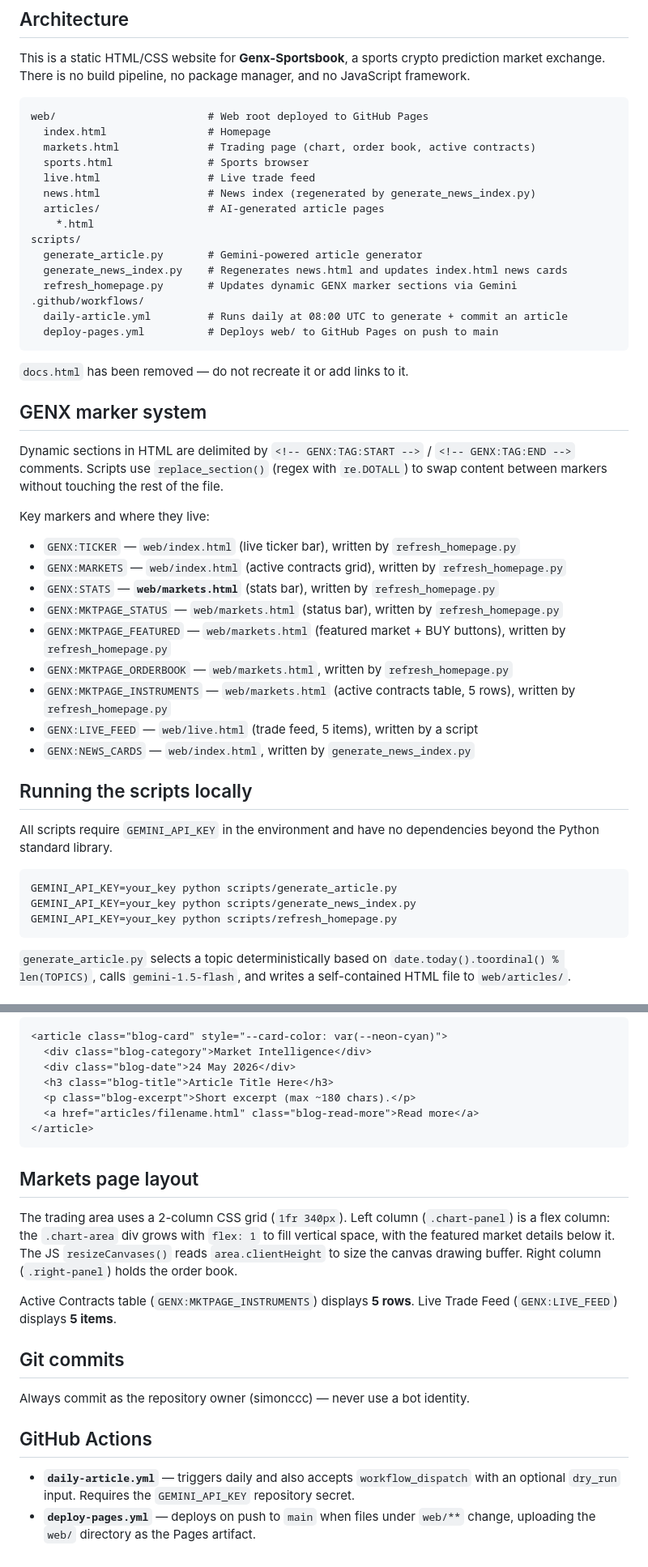
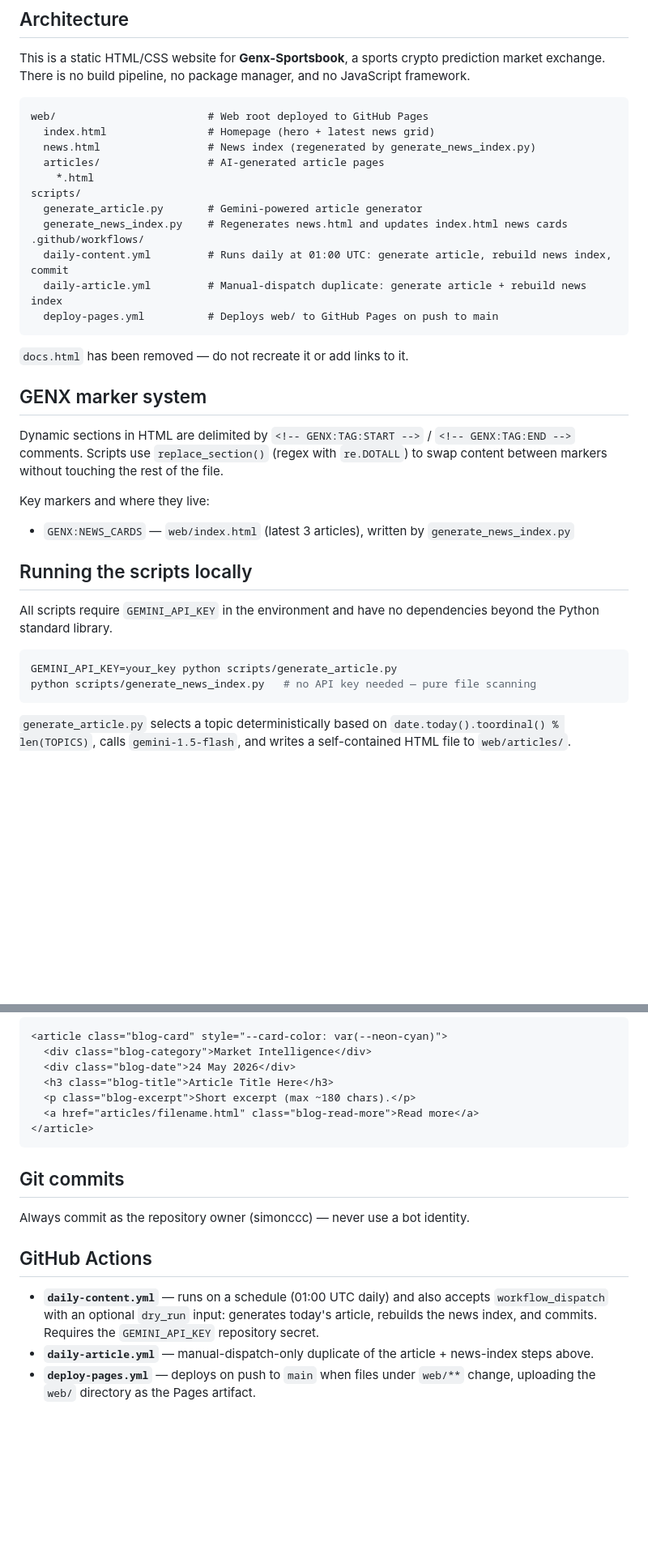
Before and after one commit to genx-sportsbook/genx-website, a Markdown page: CLAUDE.md, 2 parts joined by grey strips. Shown at 81% size. Rendered like a GitHub page; blank space fills up the shorter version.

Commit message:
docs: update CLAUDE.md for the simplified news-site architecture

````diff
--- a/CLAUDE.md
+++ b/CLAUDE.md
@@ -8,19 +8,16 @@ This is a static HTML/CSS website for **Genx-Sportsbook**, a sports crypto predi
 
 ```
 web/                        # Web root deployed to GitHub Pages
-  index.html                # Homepage
-  markets.html              # Trading page (chart, order book, active contracts)
-  sports.html               # Sports browser
-  live.html                 # Live trade feed
+  index.html                # Homepage (hero + latest news grid)
   news.html                 # News index (regenerated by generate_news_index.py)
   articles/                 # AI-generated article pages
     *.html
 scripts/
   generate_article.py       # Gemini-powered article generator
   generate_news_index.py    # Regenerates news.html and updates index.html news cards
-  refresh_homepage.py       # Updates dynamic GENX marker sections via Gemini
 .github/workflows/
-  daily-article.yml         # Runs daily at 08:00 UTC to generate + commit an article
+  daily-content.yml         # Runs daily at 01:00 UTC: generate article, rebuild news index, commit
+  daily-article.yml         # Manual-dispatch duplicate: generate article + rebuild news index
   deploy-pages.yml          # Deploys web/ to GitHub Pages on push to main
 ```
 
@@ -31,15 +28,7 @@ scripts/
 Dynamic sections in HTML are delimited by `<!-- GENX:TAG:START -->` / `<!-- GENX:TAG:END -->` comments. Scripts use `replace_section()` (regex with `re.DOTALL`) to swap content between markers without touching the rest of the file.
 
 Key markers and where they live:
-- `GENX:TICKER` — `web/index.html` (live ticker bar), written by `refresh_homepage.py`
-- `GENX:MARKETS` — `web/index.html` (active contracts grid), written by `refresh_homepage.py`
-- `GENX:STATS` — **`web/markets.html`** (stats bar), written by `refresh_homepage.py`
-- `GENX:MKTPAGE_STATUS` — `web/markets.html` (status bar), written by `refresh_homepage.py`
-- `GENX:MKTPAGE_FEATURED` — `web/markets.html` (featured market + BUY buttons), written by `refresh_homepage.py`
-- `GENX:MKTPAGE_ORDERBOOK` — `web/markets.html`, written by `refresh_homepage.py`
-- `GENX:MKTPAGE_INSTRUMENTS` — `web/markets.html` (active contracts table, 5 rows), written by `refresh_homepage.py`
-- `GENX:LIVE_FEED` — `web/live.html` (trade feed, 5 items), written by a script
-- `GENX:NEWS_CARDS` — `web/index.html`, written by `generate_news_index.py`
+- `GENX:NEWS_CARDS` — `web/index.html` (latest 3 articles), written by `generate_news_index.py`
 
 ## Running the scripts locally
 
@@ -47,8 +36,7 @@ All scripts require `GEMINI_API_KEY` in the environment and have no dependencies
 
 ```bash
 GEMINI_API_KEY=your_key python scripts/generate_article.py
-GEMINI_API_KEY=your_key python scripts/generate_news_index.py
-GEMINI_API_KEY=your_key python scripts/refresh_homepage.py
+python scripts/generate_news_index.py   # no API key needed — pure file scanning
 ```
 
 `generate_article.py` selects a topic deterministically based on `date.today().toordinal() % len(TOPICS)`, calls `gemini-1.5-flash`, and writes a self-contained HTML file to `web/articles/`.
@@ -110,17 +95,12 @@ To add a news card to `web/index.html`, insert an `<article class="blog-card">`
 </article>
 ```
 
-## Markets page layout
-
-The trading area uses a 2-column CSS grid (`1fr 340px`). Left column (`.chart-panel`) is a flex column: the `.chart-area` div grows with `flex: 1` to fill vertical space, with the featured market details below it. The JS `resizeCanvases()` reads `area.clientHeight` to size the canvas drawing buffer. Right column (`.right-panel`) holds the order book.
-
-Active Contracts table (`GENX:MKTPAGE_INSTRUMENTS`) displays **5 rows**. Live Trade Feed (`GENX:LIVE_FEED`) displays **5 items**.
-
 ## Git commits
 
 Always commit as the repository owner (simonccc) — never use a bot identity.
 
 ## GitHub Actions
 
-- **`daily-article.yml`** — triggers daily and also accepts `workflow_dispatch` with an optional `dry_run` input. Requires the `GEMINI_API_KEY` repository secret.
+- **`daily-content.yml`** — runs on a schedule (01:00 UTC daily) and also accepts `workflow_dispatch` with an optional `dry_run` input: generates today's article, rebuilds the news index, and commits. Requires the `GEMINI_API_KEY` repository secret.
+- **`daily-article.yml`** — manual-dispatch-only duplicate of the article + news-index steps above.
 - **`deploy-pages.yml`** — deploys on push to `main` when files under `web/**` change, uploading the `web/` directory as the Pages artifact.
````
Also changed, not shown: other parts of CLAUDE.md (+1 -4 lines).
